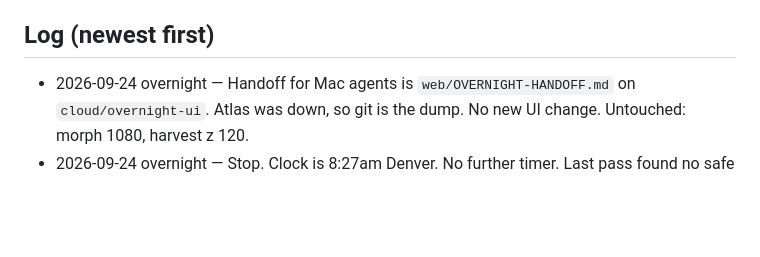
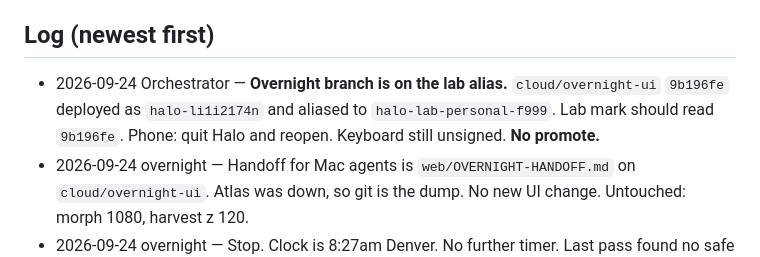
Before and after one commit to camron415/vocallearn, a Markdown page: web/KEPT-BOARD.md, the part around the change. Drawn GitHub-style; blank space fills up the shorter version.

Commit message:
Note that the overnight branch is on the lab phone URL.
The alias now serves 9b196fe so a reopen can show last night's UI pass.

Co-authored-by: Cursor <cursoragent@cursor.com>

```diff
--- a/web/KEPT-BOARD.md
+++ b/web/KEPT-BOARD.md
@@ -97,6 +97,7 @@ Not this sitting. Finish before any 1.3 / TestFlight / `--prod`:
 
 ## Log (newest first)
 
+- 2026-09-24 Orchestrator — **Overnight branch is on the lab alias.** `cloud/overnight-ui` `9b196fe` deployed as `halo-li1i2174n` and aliased to `halo-lab-personal-f999`. Lab mark should read `9b196fe`. Phone: quit Halo and reopen. Keyboard still unsigned. **No promote.**
 - 2026-09-24 overnight — Handoff for Mac agents is `web/OVERNIGHT-HANDOFF.md` on `cloud/overnight-ui`. Atlas was down, so git is the dump. No new UI change. Untouched: morph 1080, harvest z 120.
 - 2026-09-24 overnight — Stop. Clock is 8:27am Denver. No further timer. Last pass found no safe hitch. Lab alias was never updated (`vercel whoami` logged out). Phone still has to prove the keys. Untouched: morph 1080, harvest z 120.
 - 2026-09-24 overnight — No safe hitch. At 393, login fields are 16px and on screen, Library opens (Preview only is the disabled demo control), Settings name is 16px, Close hits. Did not invent a motion change. Harvest 25/25. No lab alias. Phone still has to prove the keys. Untouched: morph 1080, harvest z 120.
```
